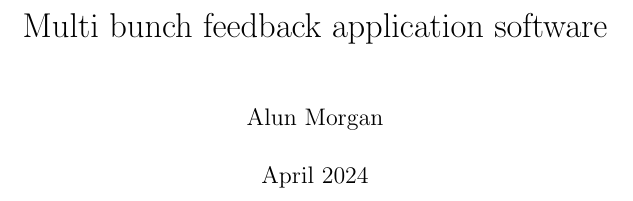
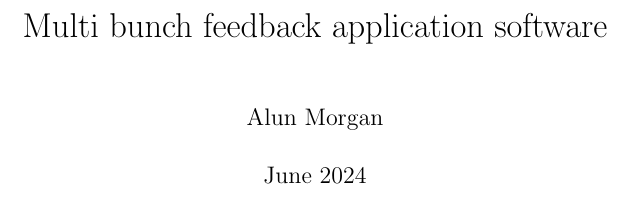
Before and after one commit to alunmorgan/Multi-bunch-feedback-applications, a LaTeX thesis (Documentation/Usage_of_mbf_applications/usage_of_mbf_applications.tex): part of page 1 of 29, cut so that both start at the same text. Compiled offline with pdfLaTeX.

Commit message:
Updated documentation to work with overleaf

```diff
--- a/Documentation/Usage_of_mbf_applications/usage_of_mbf_applications.tex
+++ b/Documentation/Usage_of_mbf_applications/usage_of_mbf_applications.tex
@@ -1,6 +1,7 @@
 \documentclass{report}
 \usepackage{graphicx} % Required for inserting images
-\usepackage{minted}
+%\usepackage{minted}
+\usepackage[outputdir=../../]{minted} % for Overleaf compatibility
 \usepackage{multirow}
 \usepackage{a4wide}
 \usepackage{fancyhdr}
@@ -26,7 +27,7 @@
 \begin{document}
 \title{\docTitle}
 \author{Alun Morgan}
-\date{April 2024}
+\date{June 2024}
 
 \maketitle
 
```
Also changed, not shown: 14 other files.
